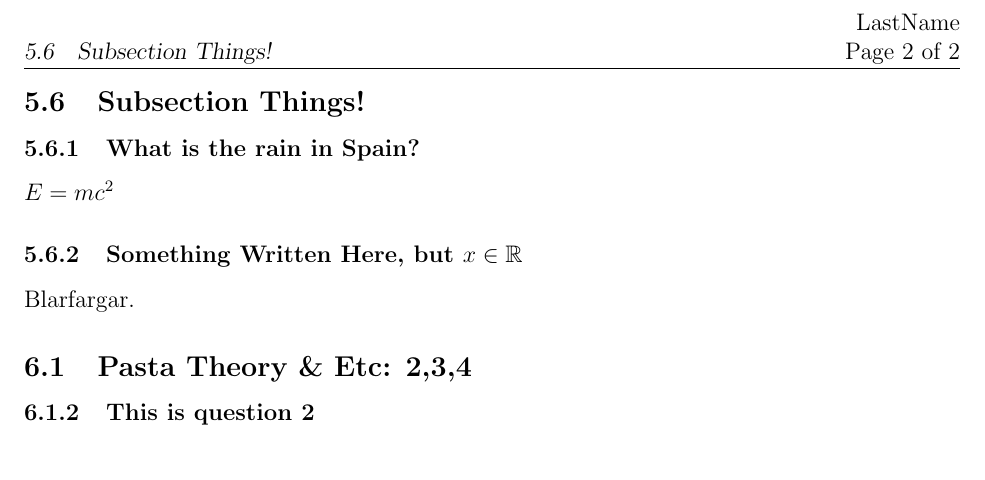
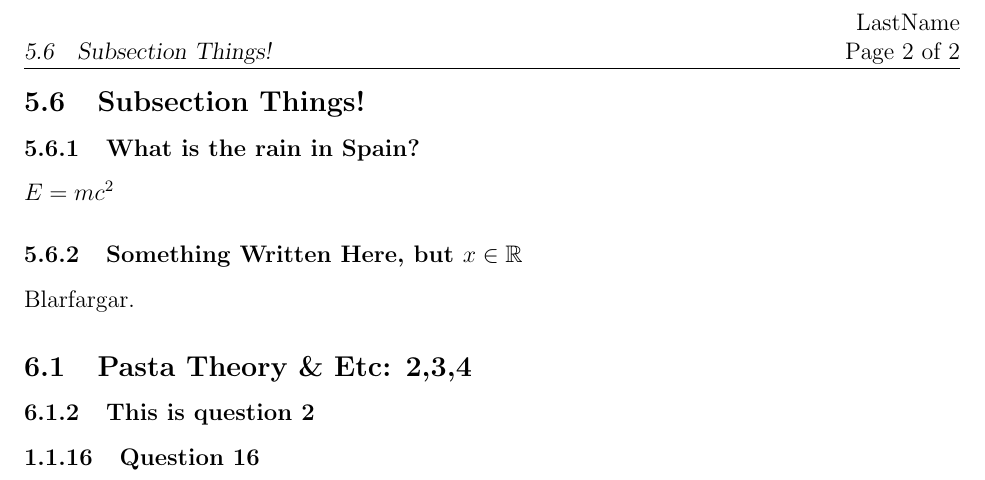
Before and after one commit to PktHammer/LaTeX_Gore, a LaTeX document (documented_header.tex): part of page 2 of 2, cut so that both start at the same text. Compiled offline with pdfLaTeX.

Commit message:
Update documented_header.tex

```diff
--- a/documented_header.tex
+++ b/documented_header.tex
@@ -90,5 +90,8 @@ Blarfargar.
 % Outputs:
 % 6.1.2  This is question 2
 
+\DMoneShotQuestion{1}{1}{16}{Question 16}
+% Outputs:
+% 1.1.16  Question 16
 
 \end{document}
```
